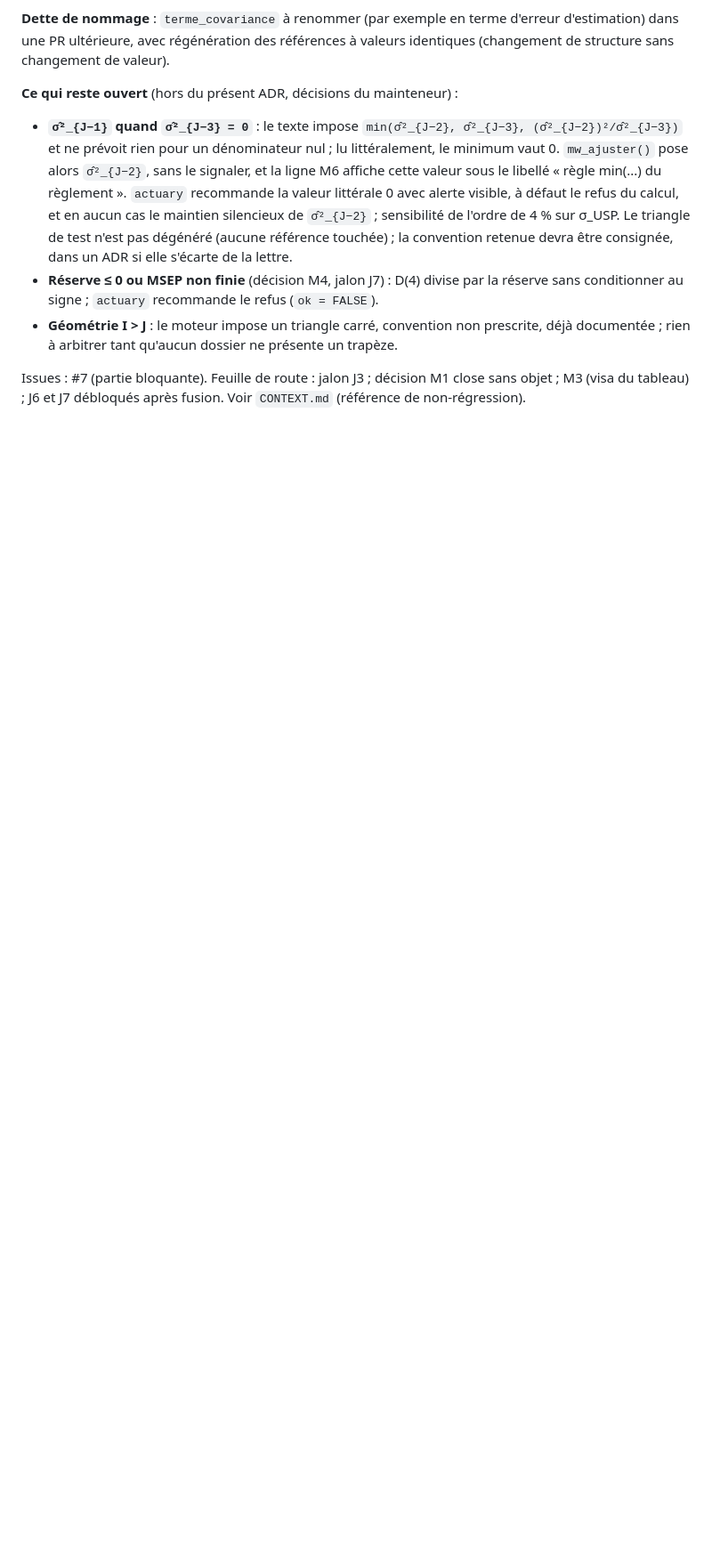
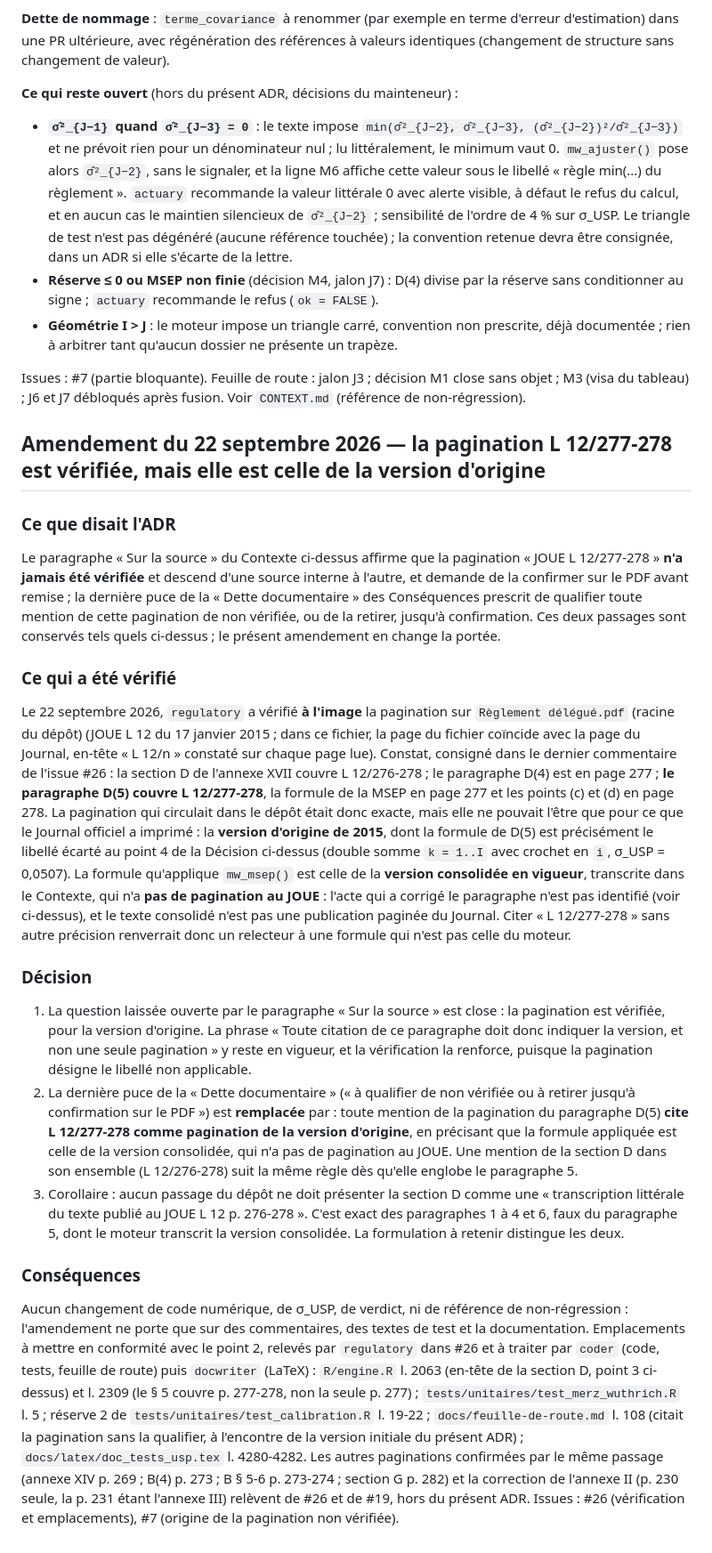
Before and after one commit to Gerard-Garey/outil_usp, a Markdown page: docs/adr/0005-msep-reserve-2-formule-imprimee-d5.md, the part around the change. Shown at 89% size. Rendered like a GitHub page; blank space fills up the shorter version.

Commit message:
docs: ADR 0005 amendé, la pagination L 12/277-278 est vérifiée pour la version d'origine (#26)
architect. regulatory a vérifié à l'image, le 22/09/2026, que D(5)
couvre L 12/277-278 dans Règlement délégué.pdf (page du fichier = page
du Journal ; commentaire de #26). Amendement daté, corps conservé : la
consigne « qualifier de non vérifiée ou retirer » devient « citer
L 12/277-278 comme pagination de la version d'origine, en précisant que
la formule appliquée est celle de la version consolidée, sans pagination
au JOUE » ; corollaire : la section D n'est pas une « transcription
littérale du JOUE » pour son § 5.

Co-Authored-By: Claude Opus 5.5 (1M context) <noreply@anthropic.com>

```diff
--- a/docs/adr/0005-msep-reserve-2-formule-imprimee-d5.md
+++ b/docs/adr/0005-msep-reserve-2-formule-imprimee-d5.md
@@ -70,3 +70,23 @@ Le moteur (`mw_msep()`, avant le commit `cb7f497`) calculait `t1 + Σ_{i<k} ĈĈ
 - **Géométrie I > J** : le moteur impose un triangle carré, convention non prescrite, déjà documentée ; rien à arbitrer tant qu'aucun dossier ne présente un trapèze.
 
 Issues : #7 (partie bloquante). Feuille de route : jalon J3 ; décision M1 close sans objet ; M3 (visa du tableau) ; J6 et J7 débloqués après fusion. Voir `CONTEXT.md` (référence de non-régression).
+
+## Amendement du 22 septembre 2026 — la pagination L 12/277-278 est vérifiée, mais elle est celle de la version d'origine
+
+### Ce que disait l'ADR
+
+Le paragraphe « Sur la source » du Contexte ci-dessus affirme que la pagination « JOUE L 12/277-278 » **n'a jamais été vérifiée** et descend d'une source interne à l'autre, et demande de la confirmer sur le PDF avant remise ; la dernière puce de la « Dette documentaire » des Conséquences prescrit de qualifier toute mention de cette pagination de non vérifiée, ou de la retirer, jusqu'à confirmation. Ces deux passages sont conservés tels quels ci-dessus ; le présent amendement en change la portée.
+
+### Ce qui a été vérifié
+
+Le 22 septembre 2026, `regulatory` a vérifié **à l'image** la pagination sur `Règlement délégué.pdf` (racine du dépôt) (JOUE L 12 du 17 janvier 2015 ; dans ce fichier, la page du fichier coïncide avec la page du Journal, en-tête « L 12/n » constaté sur chaque page lue). Constat, consigné dans le dernier commentaire de l'issue #26 : la section D de l'annexe XVII couvre L 12/276-278 ; le paragraphe D(4) est en page 277 ; **le paragraphe D(5) couvre L 12/277-278**, la formule de la MSEP en page 277 et les points (c) et (d) en page 278. La pagination qui circulait dans le dépôt était donc exacte, mais elle ne pouvait l'être que pour ce que le Journal officiel a imprimé : la **version d'origine de 2015**, dont la formule de D(5) est précisément le libellé écarté au point 4 de la Décision ci-dessus (double somme `k = 1..I` avec crochet en `i`, σ_USP = 0,0507). La formule qu'applique `mw_msep()` est celle de la **version consolidée en vigueur**, transcrite dans le Contexte, qui n'a **pas de pagination au JOUE** : l'acte qui a corrigé le paragraphe n'est pas identifié (voir ci-dessus), et le texte consolidé n'est pas une publication paginée du Journal. Citer « L 12/277-278 » sans autre précision renverrait donc un relecteur à une formule qui n'est pas celle du moteur.
+
+### Décision
+
+1. La question laissée ouverte par le paragraphe « Sur la source » est close : la pagination est vérifiée, pour la version d'origine. La phrase « Toute citation de ce paragraphe doit donc indiquer la version, et non une seule pagination » y reste en vigueur, et la vérification la renforce, puisque la pagination désigne le libellé non applicable.
+2. La dernière puce de la « Dette documentaire » (« à qualifier de non vérifiée ou à retirer jusqu'à confirmation sur le PDF ») est **remplacée** par : toute mention de la pagination du paragraphe D(5) **cite L 12/277-278 comme pagination de la version d'origine**, en précisant que la formule appliquée est celle de la version consolidée, qui n'a pas de pagination au JOUE. Une mention de la section D dans son ensemble (L 12/276-278) suit la même règle dès qu'elle englobe le paragraphe 5.
+3. Corollaire : aucun passage du dépôt ne doit présenter la section D comme une « transcription littérale du texte publié au JOUE L 12 p. 276-278 ». C'est exact des paragraphes 1 à 4 et 6, faux du paragraphe 5, dont le moteur transcrit la version consolidée. La formulation à retenir distingue les deux.
+
+### Conséquences
+
+Aucun changement de code numérique, de σ_USP, de verdict, ni de référence de non-régression : l'amendement ne porte que sur des commentaires, des textes de test et la documentation. Emplacements à mettre en conformité avec le point 2, relevés par `regulatory` dans #26 et à traiter par `coder` (code, tests, feuille de route) puis `docwriter` (LaTeX) : `R/engine.R` l. 2063 (en-tête de la section D, point 3 ci-dessus) et l. 2309 (le § 5 couvre p. 277-278, non la seule p. 277) ; `tests/unitaires/test_merz_wuthrich.R` l. 5 ; réserve 2 de `tests/unitaires/test_calibration.R` l. 19-22 ; `docs/feuille-de-route.md` l. 108 (citait la pagination sans la qualifier, à l'encontre de la version initiale du présent ADR) ; `docs/latex/doc_tests_usp.tex` l. 4280-4282. Les autres paginations confirmées par le même passage (annexe XIV p. 269 ; B(4) p. 273 ; B § 5-6 p. 273-274 ; section G p. 282) et la correction de l'annexe II (p. 230 seule, la p. 231 étant l'annexe III) relèvent de #26 et de #19, hors du présent ADR. Issues : #26 (vérification et emplacements), #7 (origine de la pagination non vérifiée).
```
